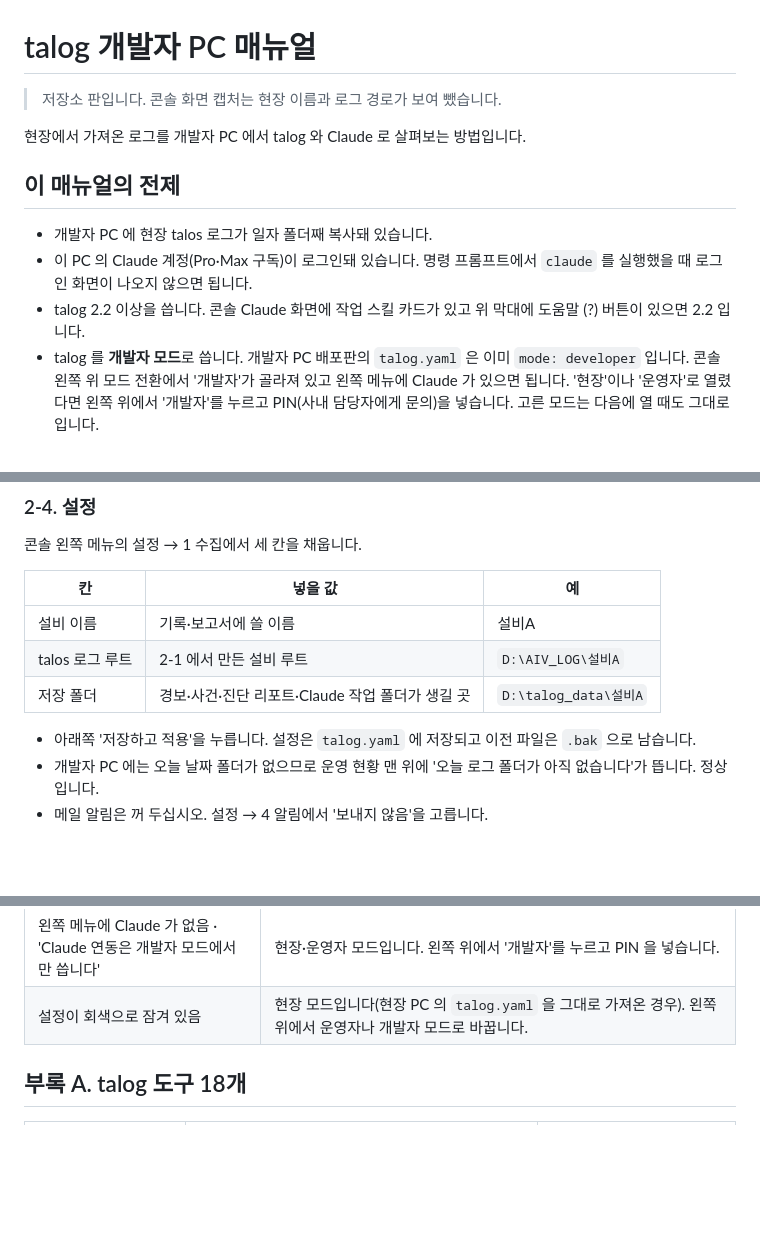
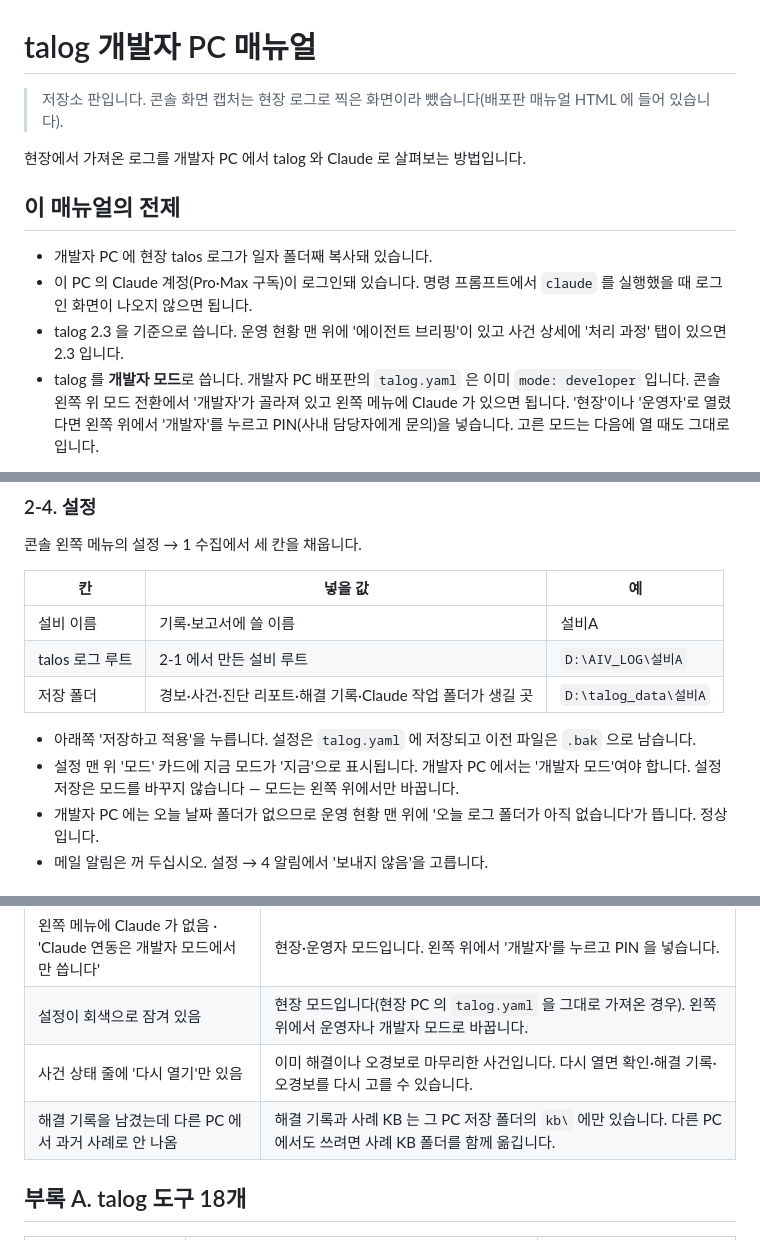
Before and after one commit to CVKim/talog, a Markdown page: docs/DEV_PC_MANUAL.md, 3 parts joined by grey strips. Rendered like a GitHub page; blank space fills up the shorter version.

Commit message:
docs: v2.3.0 - developer manual covers briefing, incident trace, closing and rule feedback

```diff
--- a/docs/DEV_PC_MANUAL.md
+++ b/docs/DEV_PC_MANUAL.md
@@ -1,6 +1,6 @@
 # talog 개발자 PC 매뉴얼
 
-> 저장소 판입니다. 콘솔 화면 캡처는 현장 이름과 로그 경로가 보여 뺐습니다.
+> 저장소 판입니다. 콘솔 화면 캡처는 현장 로그로 찍은 화면이라 뺐습니다(배포판 매뉴얼 HTML 에 들어 있습니다).
 
 현장에서 가져온 로그를 개발자 PC 에서 talog 와 Claude 로 살펴보는 방법입니다.
 
@@ -8,7 +8,7 @@
 
 - 개발자 PC 에 현장 talos 로그가 일자 폴더째 복사돼 있습니다.
 - 이 PC 의 Claude 계정(Pro·Max 구독)이 로그인돼 있습니다. 명령 프롬프트에서 `claude` 를 실행했을 때 로그인 화면이 나오지 않으면 됩니다.
-- talog 2.2 이상을 씁니다. 콘솔 Claude 화면에 작업 스킬 카드가 있고 위 막대에 도움말 (?) 버튼이 있으면 2.2 입니다.
+- talog 2.3 을 기준으로 씁니다. 운영 현황 맨 위에 '에이전트 브리핑'이 있고 사건 상세에 '처리 과정' 탭이 있으면 2.3 입니다.
 - talog 를 **개발자 모드**로 씁니다. 개발자 PC 배포판의 `talog.yaml` 은 이미 `mode: developer` 입니다. 콘솔 왼쪽 위
   모드 전환에서 '개발자'가 골라져 있고 왼쪽 메뉴에 Claude 가 있으면 됩니다. '현장'이나 '운영자'로 열렸다면 왼쪽 위에서
   '개발자'를 누르고 PIN(사내 담당자에게 문의)을 넣습니다. 고른 모드는 다음에 열 때도 그대로입니다.
@@ -76,9 +78,10 @@ D:\AIV_LOG\설비A\2026_10\12
 |---|---|---|
 | 설비 이름 | 기록·보고서에 쓸 이름 | 설비A |
 | talos 로그 루트 | 2-1 에서 만든 설비 루트 | `D:\AIV_LOG\설비A` |
-| 저장 폴더 | 경보·사건·진단 리포트·Claude 작업 폴더가 생길 곳 | `D:\talog_data\설비A` |
+| 저장 폴더 | 경보·사건·진단 리포트·해결 기록·Claude 작업 폴더가 생길 곳 | `D:\talog_data\설비A` |
 
 - 아래쪽 '저장하고 적용'을 누릅니다. 설정은 `talog.yaml` 에 저장되고 이전 파일은 `.bak` 으로 남습니다.
+- 설정 맨 위 '모드' 카드에 지금 모드가 '지금'으로 표시됩니다. 개발자 PC 에서는 '개발자 모드'여야 합니다. 설정 저장은 모드를 바꾸지 않습니다 — 모드는 왼쪽 위에서만 바꿉니다.
 - 개발자 PC 에는 오늘 날짜 폴더가 없으므로 운영 현황 맨 위에 '오늘 로그 폴더가 아직 없습니다'가 뜹니다. 정상입니다.
 - 메일 알림은 꺼 두십시오. 설정 → 4 알림에서 '보내지 않음'을 고릅니다.
 
@@ -249,6 +274,8 @@ talog 도구는 Claude 가 답을 찾으면서 스스로 부르는 talog 기능
 | '오늘 로그 폴더가 아직 없습니다' | 개발자 PC 에서는 정상입니다. |
 | 왼쪽 메뉴에 Claude 가 없음 · 'Claude 연동은 개발자 모드에서만 씁니다' | 현장·운영자 모드입니다. 왼쪽 위에서 '개발자'를 누르고 PIN 을 넣습니다. |
 | 설정이 회색으로 잠겨 있음 | 현장 모드입니다(현장 PC 의 `talog.yaml` 을 그대로 가져온 경우). 왼쪽 위에서 운영자나 개발자 모드로 바꿉니다. |
+| 사건 상태 줄에 '다시 열기'만 있음 | 이미 해결이나 오경보로 마무리한 사건입니다. 다시 열면 확인·해결 기록·오경보를 다시 고를 수 있습니다. |
+| 해결 기록을 남겼는데 다른 PC 에서 과거 사례로 안 나옴 | 해결 기록과 사례 KB 는 그 PC 저장 폴더의 `kb\` 에만 있습니다. 다른 PC 에서도 쓰려면 사례 KB 폴더를 함께 옮깁니다. |
 
 ## 부록 A. talog 도구 18개
 
```
Also changed, not shown: other parts of docs/DEV_PC_MANUAL.md (+30 -4 lines).
